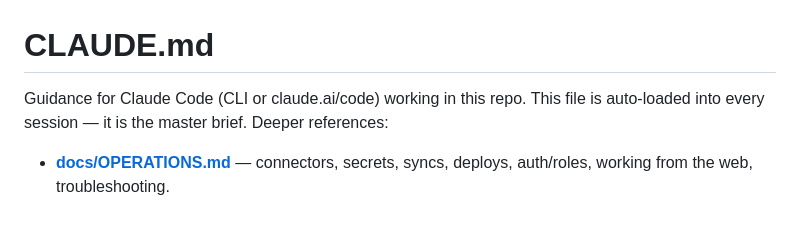
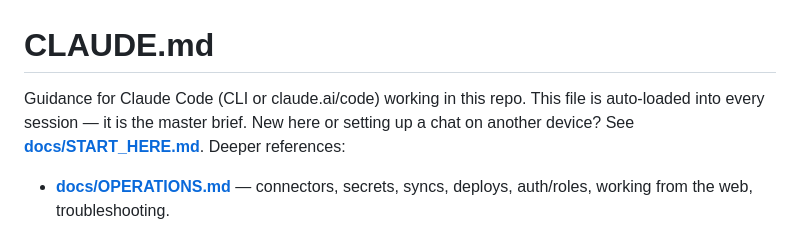
Before and after one commit to Jacy-the-Great/landiq-dashboard, a Markdown page: CLAUDE.md, the part around the change. Rendered like a GitHub page.

```diff
--- a/CLAUDE.md
+++ b/CLAUDE.md
@@ -1,7 +1,9 @@
 # CLAUDE.md
 
 Guidance for Claude Code (CLI or claude.ai/code) working in this repo. This file
-is auto-loaded into every session — it is the master brief. Deeper references:
+is auto-loaded into every session — it is the master brief. New here or setting up
+a chat on another device? See **[docs/START_HERE.md](docs/START_HERE.md)**. Deeper
+references:
 - **[docs/OPERATIONS.md](docs/OPERATIONS.md)** — connectors, secrets, syncs,
   deploys, auth/roles, working from the web, troubleshooting.
 - **[docs/DATA_CATALOGUE.md](docs/DATA_CATALOGUE.md)** — every field/indicator from
```
Also changed, not shown: docs/START_HERE.md (added, +76 -0 lines).
